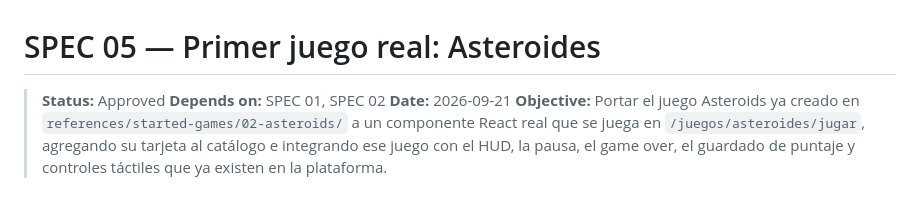
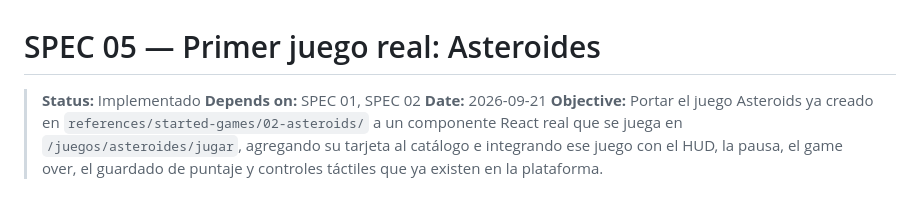
Before and after one commit to respinfz/arcade-vault, a Markdown page: specs/05-juego-asteroides.md, the part around the change. Drawn GitHub-style.

Commit message:
fix: update game status from Approved to Implementado in Asteroids spec

```diff
--- a/specs/05-juego-asteroides.md
+++ b/specs/05-juego-asteroides.md
@@ -1,6 +1,6 @@
 # SPEC 05 — Primer juego real: Asteroides
 
-> **Status:** Approved
+> **Status:** Implementado
 > **Depends on:** SPEC 01, SPEC 02
 > **Date:** 2026-09-21
 > **Objective:** Portar el juego Asteroids ya creado en `references/started-games/02-asteroids/` a un componente React real que se juega en `/juegos/asteroides/jugar`, agregando su tarjeta al catálogo e integrando ese juego con el HUD, la pausa, el game over, el guardado de puntaje y controles táctiles que ya existen en la plataforma.
```
